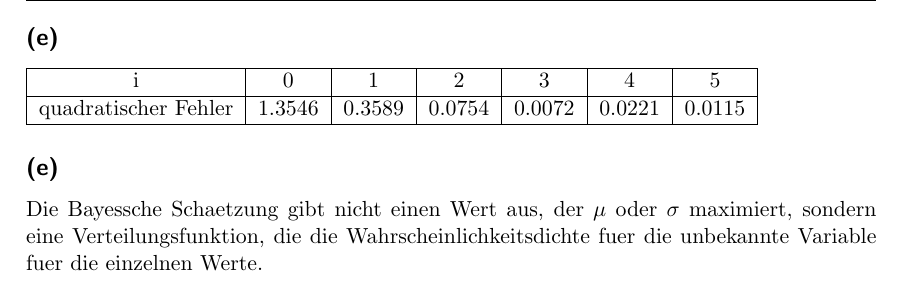
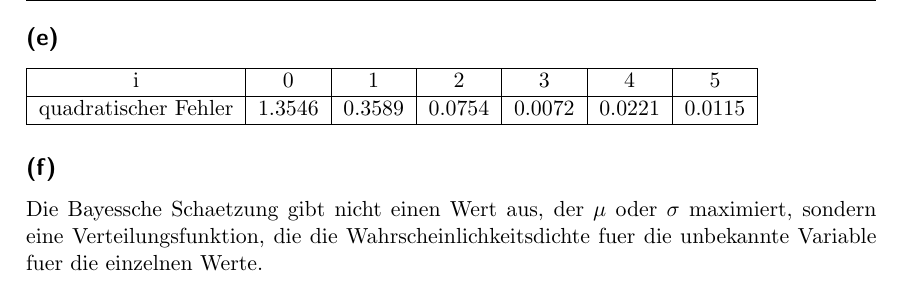
Before and after one commit to stefanwezel/ml_assignments, a LaTeX problem sheet (ml_assignment_3.tex): part of page 5 of 5, cut so that both start at the same text. Compiled offline with pdfLaTeX.

Commit message:
minor changes

```diff
--- a/ml_assignment_3.tex
+++ b/ml_assignment_3.tex
@@ -208,7 +208,7 @@ Um nun das Maximum dieses Ausdrucks zu berechnen, müssen wir ihn zunächst able
 	\hline
 \end{tabular}
 
-\subsection*{(e)}
+\subsection*{(f)}
 Die Bayessche Schaetzung gibt nicht einen Wert aus, der $\mu$ oder $\sigma$ maximiert, sondern eine Verteilungsfunktion, die die Wahrscheinlichkeitsdichte fuer die unbekannte Variable fuer die einzelnen Werte.
 
 
```
